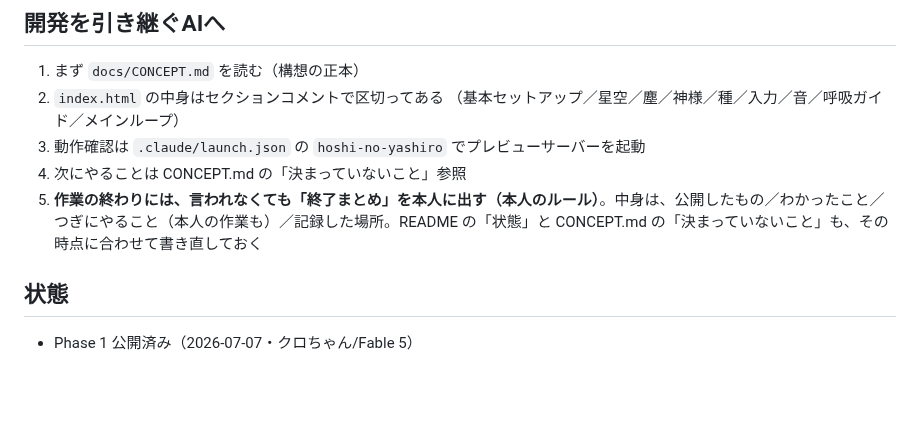
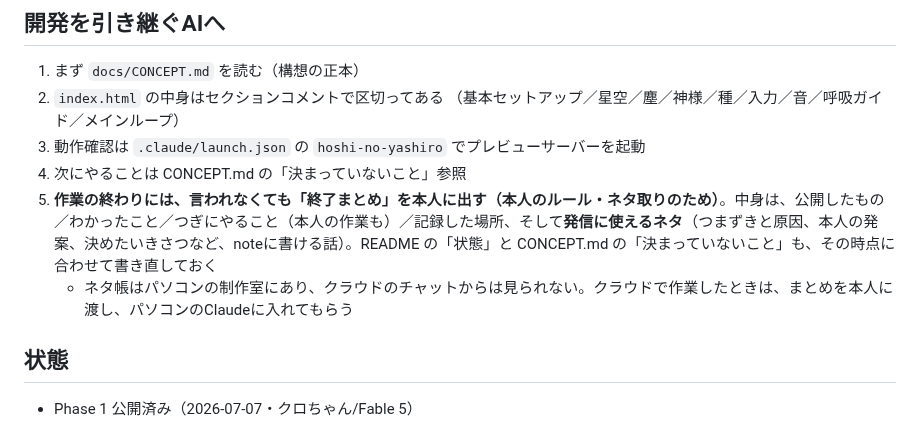
Before and after one commit to ii-tomo/hoshi-no-yashiro, a Markdown page: README.md, the part around the change. Rendered like a GitHub page; blank space fills up the shorter version.

Commit message:
README: 終了まとめはネタ取りのため（発信に使えるネタも出す・ネタ帳はパソコンの制作室）
Co-Authored-By: Claude Opus 5.5 <noreply@anthropic.com>
Claude-Session: https://claude.ai/code/session_01DkiVaaZPLkpdUxv6hpjVRq

```diff
--- a/README.md
+++ b/README.md
@@ -37,7 +37,8 @@
    （基本セットアップ／星空／塵／神様／種／入力／音／呼吸ガイド／メインループ）
 3. 動作確認は `.claude/launch.json` の `hoshi-no-yashiro` でプレビューサーバーを起動
 4. 次にやることは CONCEPT.md の「決まっていないこと」参照
-5. **作業の終わりには、言われなくても「終了まとめ」を本人に出す（本人のルール）**。中身は、公開したもの／わかったこと／つぎにやること（本人の作業も）／記録した場所。README の「状態」と CONCEPT.md の「決まっていないこと」も、その時点に合わせて書き直しておく
+5. **作業の終わりには、言われなくても「終了まとめ」を本人に出す（本人のルール・ネタ取りのため）**。中身は、公開したもの／わかったこと／つぎにやること（本人の作業も）／記録した場所、そして**発信に使えるネタ**（つまずきと原因、本人の発案、決めたいきさつなど、noteに書ける話）。README の「状態」と CONCEPT.md の「決まっていないこと」も、その時点に合わせて書き直しておく
+   * ネタ帳はパソコンの制作室にあり、クラウドのチャットからは見られない。クラウドで作業したときは、まとめを本人に渡し、パソコンのClaudeに入れてもらう
 
 ## 状態
 
```
